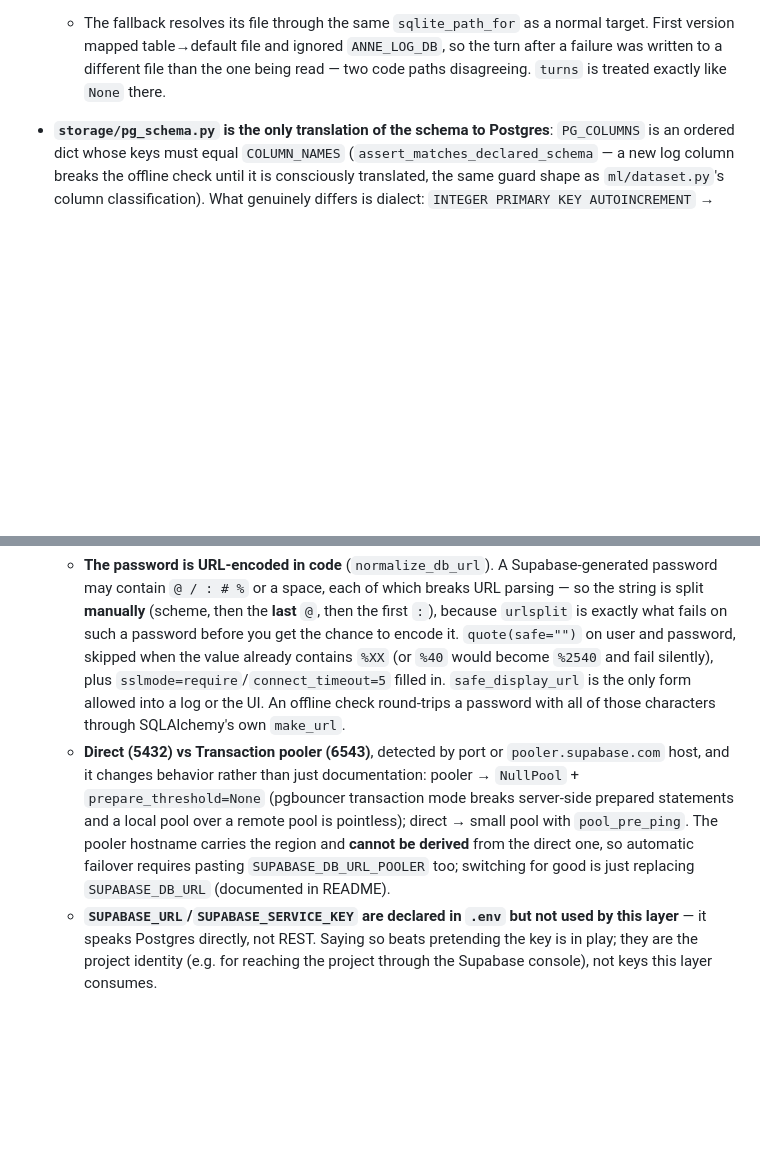
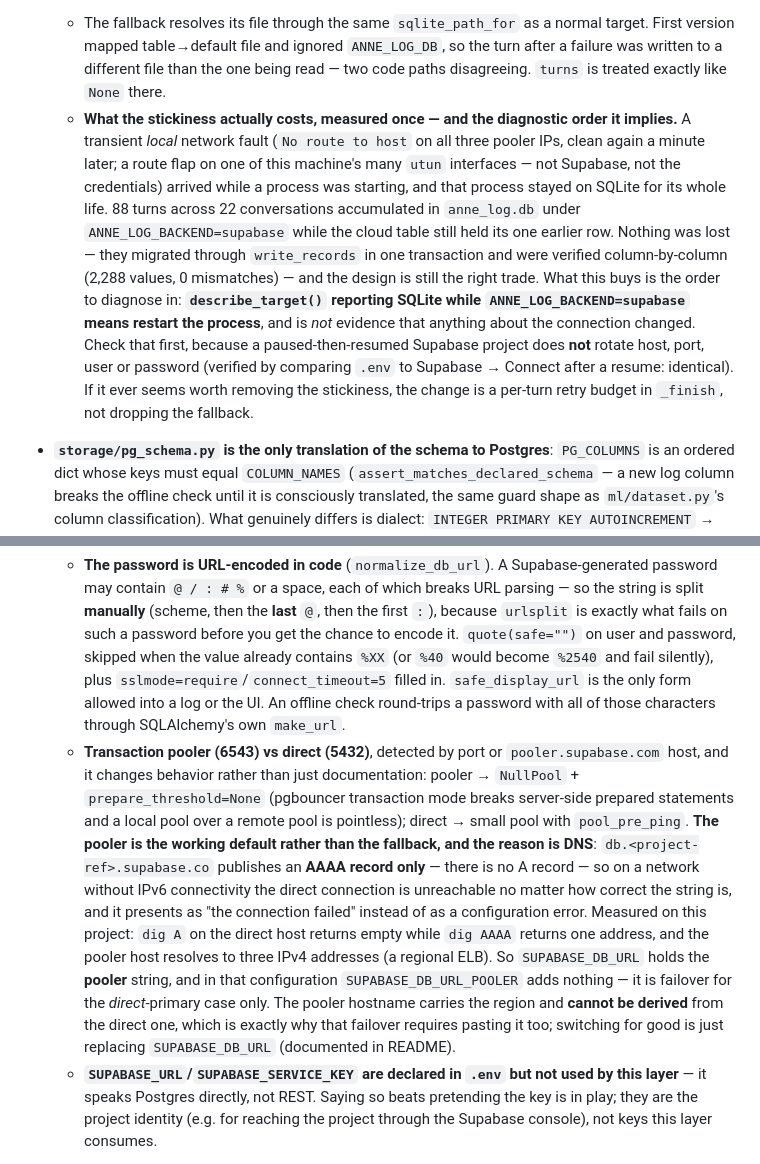
Before and after one commit to maordahan25/anne-triage-assistant, a Markdown page: CLAUDE.md, 2 parts joined by grey strips. GitHub-like rendering; blank space fills up the shorter version.

Commit message:
CLAUDE.md: פרטי החיבור ל-Supabase, מלכודת ה-IPv6 וסדר האבחון
השלמת התיעוד הפנימי לתקלת החיבור שאובחנה — הפרטים היו ב-README ובקובץ
הדוגמה, אך לא במדריך שמנחה עבודה בקוד.

- **סעיף pooler מול חיבור ישיר סודר מחדש** והנימוק בו הוא מעתה מדוד ולא
  כללי: ה-pooler (6543) הוא ברירת המחדל שעובדת ולא הגיבוי, מפני שהמאחסן
  db.<project-ref>.supabase.co מפרסם רשומת AAAA בלבד ואין לו רשומת A —
  ולכן ברשת בלי קישוריות IPv6 החיבור הישיר אינו ניתן להשגה גם כשהמחרוזת
  נכונה לגמרי, והתקלה מתחזה ל"החיבור נכשל" ולא לשגיאת הגדרה. נרשמה גם
  המדידה עצמה (dig A ריק מול dig AAAA עם כתובת אחת בישיר, ושלוש כתובות
  IPv4 ב-pooler). נגזרת שלא נאמרה קודם: בתצורה הזו SUPABASE_DB_URL_POOLER
  אינו מוסיף דבר — הוא גיבוי למקרה שהראשי הוא דווקא הישיר.
- **נוספה נקודה על מה שהדביקות של הנפילה החיננית עלתה בפועל**, ובעיקר על
  סדר האבחון שהיא מחייבת: תקלת רשת מקומית רגעית (No route to host בשלוש
  הכתובות, ותקין דקה אחר כך — ריצוד ניתוב באחד מממשקי ה-utun של המכונה,
  לא Supabase ולא הסודות) תפסה תהליך בעלייה והשאירה אותו על SQLite לכל
  חייו; 88 תורים ב-22 שיחות נרשמו מקומית תחת ANNE_LOG_BACKEND=supabase.
  לכן: describe_target שמדווח SQLite כשה-backend מוגדר supabase אומר
  "הפעל מחדש את התהליך", ואינו עדות לכך שמשהו בחיבור השתנה — פרויקט
  שהושהה והוער אינו מסבב מאחסן, פורט, משתמש או סיסמה (אומת בהשוואה ישירה
  אחרי ההערה). ואם אי פעם יוחלט לבטל את הדביקות, השינוי הוא תקציב ניסיונות
  חוזרים ב-_finish ולא ביטול הנפילה עצמה.

תיעוד בלבד — אין שינוי קוד. בדיקות: 242/242 בסוללה האופליינית.

Co-Authored-By: Claude Opus 5 (1M context) <noreply@anthropic.com>

```diff
--- a/CLAUDE.md
+++ b/CLAUDE.md
@@ -173,11 +173,12 @@ Anonymous per-turn logging — the data foundation for the dashboard and the pre
 - **`db_path` means "which dataset", not "which file".** A path (SQLite) or a table name from the closed list `turns`/`turns_synthetic` (Supabase), mapped both ways: a file whose name contains `synthetic` → `turns_synthetic`, and a table name handed to SQLite mode → that mode's file. That mapping is what lets the dashboard switch pick a **table** without touching the connection, and lets `ml/dataset.py`'s `DEFAULT_TRAIN_DB` (a synthetic *file* path) train off the synthetic *table* with no code change. The closed list is also the injection guard: a table name is an identifier and cannot be parameterized, so anything else falls back to the default with a warning.
 - **Graceful fallback, sticky per process.** Missing settings, missing package (`SQLAlchemy`/`psycopg` are imported lazily *inside* functions) or a failed connection return the log to local SQLite with **one warning** via `logging.getLogger("anne.storage")` — never a print (it would land inside Anne's reply in the terminal) and never an exception. Sticky on the first failure by design: a 5-second timeout on every turn is worse than a declared local log, and the next process start retries. `describe_target()` therefore reports what is *actually* being used, and `dashboard/ui.py :: _probe_backend` turns that into an on-screen note — checked against the **requested** backend, not the effective one, or the note would flash once and vanish on the next Streamlit rerun.
   - The fallback resolves its file through the same `sqlite_path_for` as a normal target. First version mapped table→default file and ignored `ANNE_LOG_DB`, so the turn after a failure was written to a different file than the one being read — two code paths disagreeing. `turns` is treated exactly like `None` there.
+  - **What the stickiness actually costs, measured once — and the diagnostic order it implies.** A transient *local* network fault (`No route to host` on all three pooler IPs, clean again a minute later; a route flap on one of this machine's many `utun` interfaces — not Supabase, not the credentials) arrived while a process was starting, and that process stayed on SQLite for its whole life. 88 turns across 22 conversations accumulated in `anne_log.db` under `ANNE_LOG_BACKEND=supabase` while the cloud table still held its one earlier row. Nothing was lost — they migrated through `write_records` in one transaction and were verified column-by-column (2,288 values, 0 mismatches) — and the design is still the right trade. What this buys is the order to diagnose in: **`describe_target()` reporting SQLite while `ANNE_LOG_BACKEND=supabase` means restart the process**, and is *not* evidence that anything about the connection changed. Check that first, because a paused-then-resumed Supabase project does **not** rotate host, port, user or password (verified by comparing `.env` to Supabase → Connect after a resume: identical). If it ever seems worth removing the stickiness, the change is a per-turn retry budget in `_finish`, not dropping the fallback.
 - **`storage/pg_schema.py` is the only translation of the schema to Postgres**: `PG_COLUMNS` is an ordered dict whose keys must equal `COLUMN_NAMES` (`assert_matches_declared_schema` — a new log column breaks the offline check until it is consciously translated, the same guard shape as `ml/dataset.py`'s column classification). What genuinely differs is dialect: `INTEGER PRIMARY KEY AUTOINCREMENT` → `bigint generated always as identity` (so an explicit `id` insert is rejected — we never write one), SQLite `GLOB` → POSIX `~` regexes written with `[0-9]`/`[a-z]` classes and no backslashes (independent of `standard_conforming_strings`), `REAL` → `double precision`. The enum CHECKs are built from `TOPICS`/`CONSULT_PATHS`, not re-typed.
 - **`storage/migrations/001_create_turns.sql` is generated, not hand-written** (`python -m storage.pg_schema --write`) and an offline check compares the committed file to `migration_sql()` byte-for-byte, so it cannot go stale. Run it once in Supabase → SQL Editor. It is idempotent (`create table if not exists` + `add column if not exists` per column + `create index if not exists`), and **security is part of creation**: RLS enabled with no policy + `revoke all … from anon` and `from authenticated` on both tables, so the public browser key can neither read nor write the log (the service role and the project's Postgres connection bypass RLS and keep working). `ensure_ready()` applies the same statements when *it* creates a table, so an auto-created table is never more exposed than a manually created one; the security statements run in their own transactions because a failed statement aborts a Postgres transaction, and `revoke … from anon` legitimately fails on a non-Supabase Postgres (no such role) — that deserves a warning, not a lost write.
 - **The connection** (`storage/supabase_backend.py`): SQLAlchemy Core + psycopg 3 (`psycopg[binary]` — libpq ships in the wheel, so no compilation and no local postgres on macOS *or* Windows; neither package touches numpy, so the `numpy<2` pin is unaffected — verified, numpy stayed 1.26.4). No ORM: the SQL is ours, built in `pg_schema` with named parameters (`:ts_utc`), and the engine is cached per process (without it every turn would pay a fresh remote connect).
   - **The password is URL-encoded in code** (`normalize_db_url`). A Supabase-generated password may contain `@ / : # %` or a space, each of which breaks URL parsing — so the string is split **manually** (scheme, then the **last** `@`, then the first `:`), because `urlsplit` is exactly what fails on such a password before you get the chance to encode it. `quote(safe="")` on user and password, skipped when the value already contains `%XX` (or `%40` would become `%2540` and fail silently), plus `sslmode=require`/`connect_timeout=5` filled in. `safe_display_url` is the only form allowed into a log or the UI. An offline check round-trips a password with all of those characters through SQLAlchemy's own `make_url`.
-  - **Direct (5432) vs Transaction pooler (6543)**, detected by port or `pooler.supabase.com` host, and it changes behavior rather than just documentation: pooler → `NullPool` + `prepare_threshold=None` (pgbouncer transaction mode breaks server-side prepared statements and a local pool over a remote pool is pointless); direct → small pool with `pool_pre_ping`. The pooler hostname carries the region and **cannot be derived** from the direct one, so automatic failover requires pasting `SUPABASE_DB_URL_POOLER` too; switching for good is just replacing `SUPABASE_DB_URL` (documented in README).
+  - **Transaction pooler (6543) vs direct (5432)**, detected by port or `pooler.supabase.com` host, and it changes behavior rather than just documentation: pooler → `NullPool` + `prepare_threshold=None` (pgbouncer transaction mode breaks server-side prepared statements and a local pool over a remote pool is pointless); direct → small pool with `pool_pre_ping`. **The pooler is the working default rather than the fallback, and the reason is DNS**: `db.<project-ref>.supabase.co` publishes an **AAAA record only** — there is no A record — so on a network without IPv6 connectivity the direct connection is unreachable no matter how correct the string is, and it presents as "the connection failed" instead of as a configuration error. Measured on this project: `dig A` on the direct host returns empty while `dig AAAA` returns one address, and the pooler host resolves to three IPv4 addresses (a regional ELB). So `SUPABASE_DB_URL` holds the **pooler** string, and in that configuration `SUPABASE_DB_URL_POOLER` adds nothing — it is failover for the *direct*-primary case only. The pooler hostname carries the region and **cannot be derived** from the direct one, which is exactly why that failover requires pasting it too; switching for good is just replacing `SUPABASE_DB_URL` (documented in README).
   - **`SUPABASE_URL`/`SUPABASE_SERVICE_KEY` are declared in `.env` but not used by this layer** — it speaks Postgres directly, not REST. Saying so beats pretending the key is in play; they are the project identity (e.g. for reaching the project through the Supabase console), not keys this layer consumes.
 - **Testing is offline and free, always** (`run_log_backend_checks`, 11 checks): all SQL goes through a two-method connection seam (`execute`/`execute_many`), so `set_connection_factory` injects an in-memory fake Postgres and **no network call happens in any test** — what gets verified is ours (26-column mapping identical to `scrub_record`'s output, the INSERT column list, table routing, the DDL, both fallback paths with their warnings, no password in any message, and one real `AppTest` run of the dashboard in the "Supabase configured but unreachable" state). `run_offline()` forces `ANNE_LOG_BACKEND=sqlite` at its very top (before any import that might `load_dotenv`) so a developer `.env` pointed at Supabase can never make the free suite touch the cloud. Mutation-tested: dropping the password encoding, reordering `PG_COLUMNS`, removing the RLS statements, removing the table-name whitelist and ignoring the resolved target each fail exactly the intended check, and a schema mismatch is reported as a failed check instead of a traceback.
 - **`write_records()`** (new, additive) writes many scrubbed records in one transaction — used by the synthetic generator, which previously opened a connection per row (500 remote round trips for one seeding run). `write_record()` is unchanged and still strict.
```
